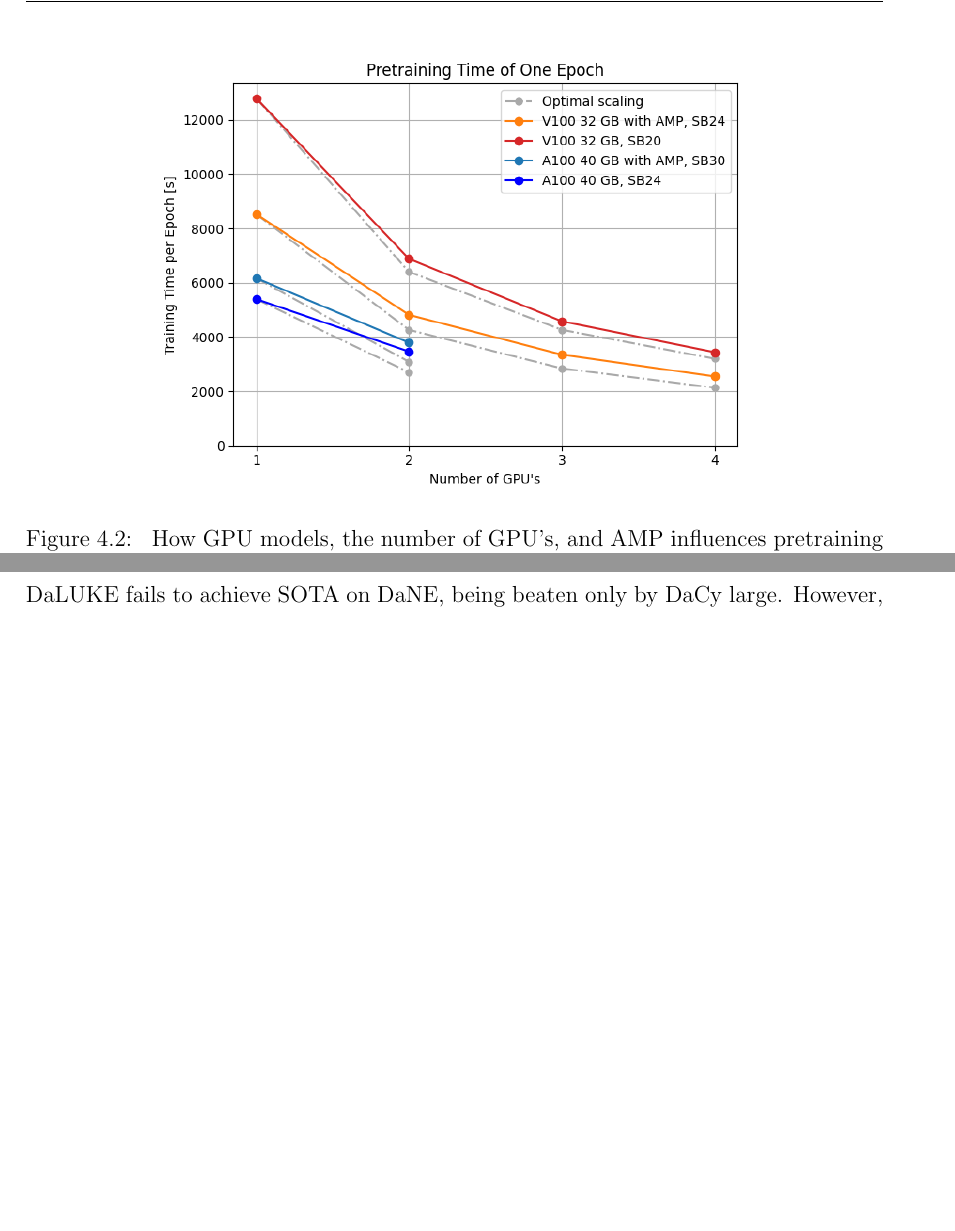
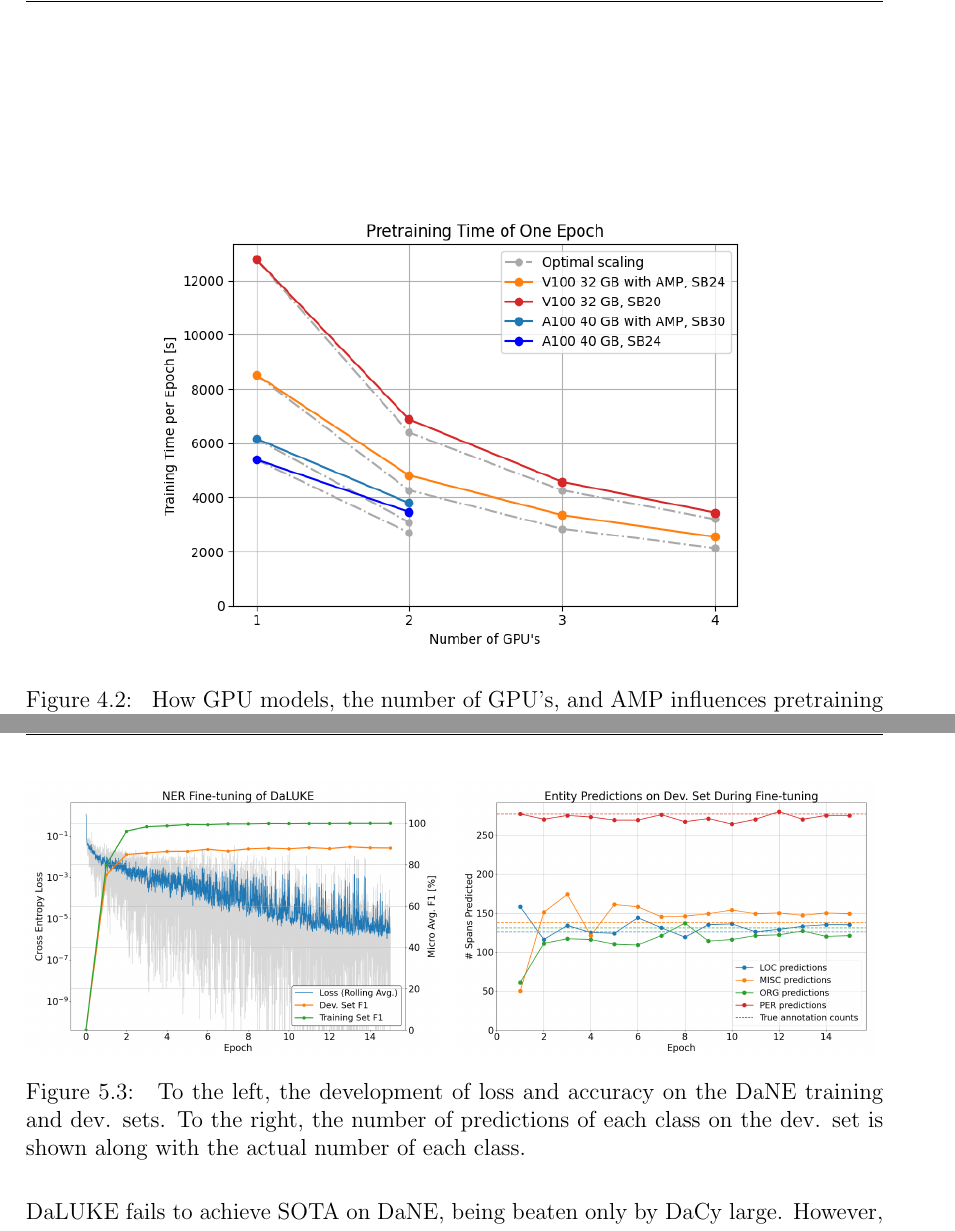
Before and after one commit to peleiden/bug-free-guacamole, a LaTeX thesis (main.tex, which reads sections/methods.tex, sections/results.tex): two parts of pages 41 and 44 of 89 before the commit and two parts of pages 41 and 45 of 90 after it, joined at a grey line, cut so that both start at the same text, the shorter picture padded with empty space. Compiled offline with pdfLaTeX.

Commit message:
Fintunering

```diff
--- a/sections/methods.tex
+++ b/sections/methods.tex
@@ -319,7 +319,7 @@ For comparison, Yamada et al. trained LUKE using 16 V100's over a period of 30 d
 
 We measured the time needed to train for one epoch on different cluster configurations.
 The results are shown on Figure \ref{fig:runtime}.
-\begin{figure}[H]
+\begin{figure}
     \centering
     \includegraphics[width=.7\textwidth]{runtime}
     \caption{
--- a/sections/results.tex
+++ b/sections/results.tex
@@ -113,6 +113,21 @@ The loss shown on Figure \ref{fig:loss} mirrors the accuracy with masked subword
         \caption{F1\pro-scores of Danish NER models of the DaNE testing dataset consisting of 565 sentences.}
         \label{tab:DaNE}
 \end{table}\noindent
+
+\begin{figure}[H]
+    \centering
+    \begin{minipage}{.49\textwidth}
+        \includegraphics[width=\textwidth]{loss-fine}
+    \end{minipage}\hfill
+    \begin{minipage}{.49\textwidth}
+        \includegraphics[width=\textwidth]{dev-dists}
+    \end{minipage}
+    \caption{
+        To the left, the development of loss and accuracy on the DaNE training and dev. sets.
+        To the right, the number of predictions of each class on the dev. set is shown along with the actual number of each class.
+    }
+    \label{fig:main-fine-tune}
+\end{figure}\noindent
 DaLUKE fails to achieve SOTA on DaNE, being beaten only by DaCy large.
 However, it does beat da-BERT on which it is based, indicating that the extra pretraining and entity understanding indeed has added some value to the model.
 Interestingly, DaLUKE still manages to pull off a first place in the LOC category and ties DaCy large in PER, while falling behind in both ORG and MISC.
```
Also changed, not shown: imgs/dev-dists.png (added), imgs/loss-fine.png (added).
